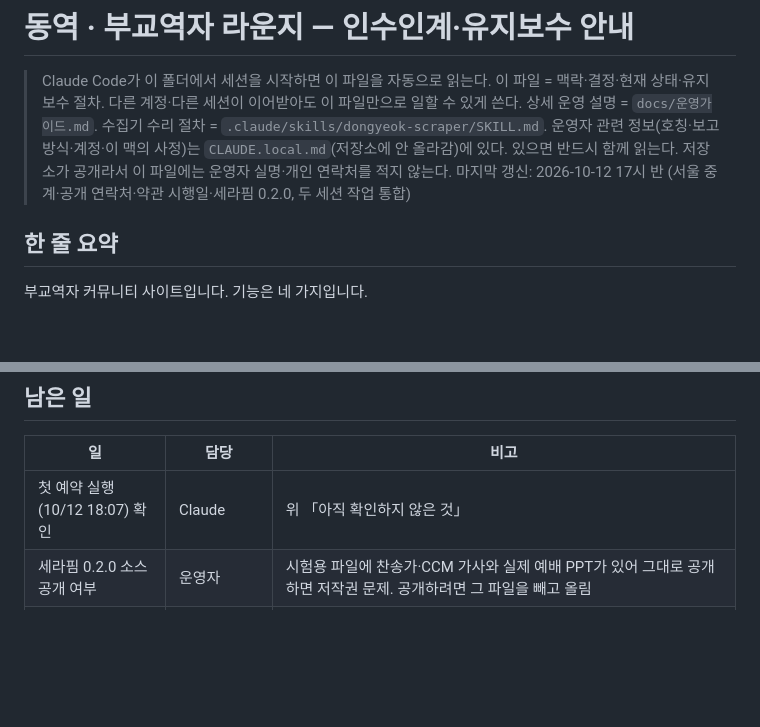
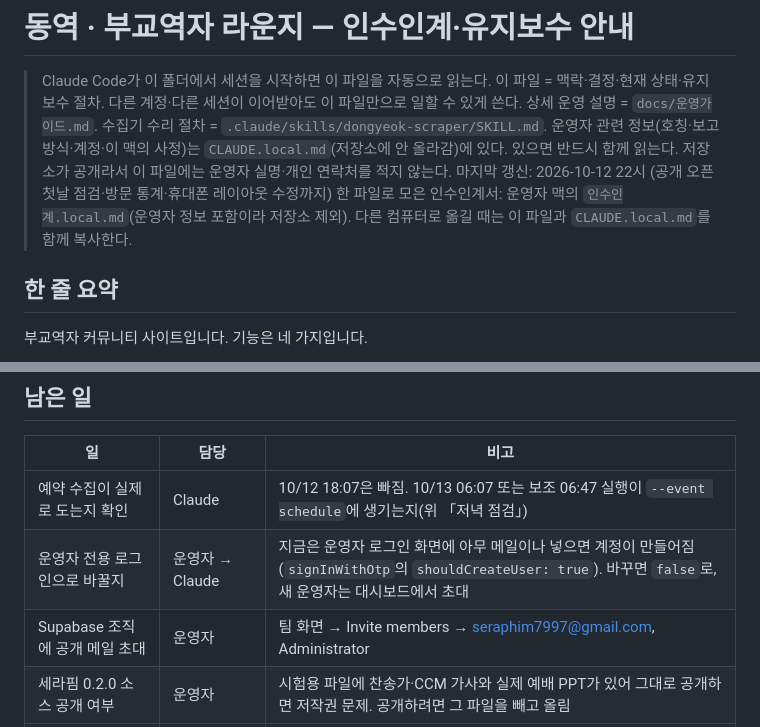
Before and after one commit to hyotowork-create/dongyeok, a Markdown page: CLAUDE.md, 2 parts joined by grey strips. Drawn GitHub-style; blank space fills up the shorter version.

Commit message:
인수인계: 남은 일 갱신(예약 확인 시점, 운영자 전용 로그인, 조직 초대), 통합 인수인계서 위치 안내
Co-Authored-By: Claude Opus 5.5 <noreply@anthropic.com>

```diff
--- a/CLAUDE.md
+++ b/CLAUDE.md
@@ -5,7 +5,8 @@
 > 상세 운영 설명 = `docs/운영가이드.md`. 수집기 수리 절차 = `.claude/skills/dongyeok-scraper/SKILL.md`.
 > 운영자 관련 정보(호칭·보고 방식·계정·이 맥의 사정)는 `CLAUDE.local.md`(저장소에 안 올라감)에 있다. 있으면 반드시 함께 읽는다.
 > 저장소가 공개라서 이 파일에는 운영자 실명·개인 연락처를 적지 않는다.
-> 마지막 갱신: 2026-10-12 17시 반 (서울 중계·공개 연락처·약관 시행일·세라핌 0.2.0, 두 세션 작업 통합)
+> 마지막 갱신: 2026-10-12 22시 (공개 오픈 첫날 점검·방문 통계·휴대폰 레이아웃 수정까지)
+> 한 파일로 모은 인수인계서: 운영자 맥의 `인수인계.local.md`(운영자 정보 포함이라 저장소 제외). 다른 컴퓨터로 옮길 때는 이 파일과 `CLAUDE.local.md`를 함께 복사한다.
 
 ## 한 줄 요약
 부교역자 커뮤니티 사이트입니다. 기능은 네 가지입니다.
@@ -283,7 +284,9 @@ gh workflow run fetch-jobs.yml -R hyotowork-create/dongyeok -f args="--only=chon
 ## 남은 일
 | 일 | 담당 | 비고 |
 |---|---|---|
-| 첫 예약 실행(10/12 18:07) 확인 | Claude | 위 「아직 확인하지 않은 것」 |
+| 예약 수집이 실제로 도는지 확인 | Claude | 10/12 18:07은 빠짐. 10/13 06:07 또는 보조 06:47 실행이 `--event schedule`에 생기는지(위 「저녁 점검」) |
+| 운영자 전용 로그인으로 바꿀지 | 운영자 → Claude | 지금은 운영자 로그인 화면에 아무 메일이나 넣으면 계정이 만들어짐(`signInWithOtp`의 `shouldCreateUser: true`). 바꾸면 `false`로, 새 운영자는 대시보드에서 초대 |
+| Supabase 조직에 공개 메일 초대 | 운영자 | 팀 화면 → Invite members → seraphim7997@gmail.com, Administrator |
 | 세라핌 0.2.0 소스 공개 여부 | 운영자 | 시험용 파일에 찬송가·CCM 가사와 실제 예배 PPT가 있어 그대로 공개하면 저작권 문제. 공개하려면 그 파일을 빼고 올림 |
 | 개인정보처리방침·약관 법률 검토 | 운영자 | |
 | 수집 허락 요청 메일 발송 | 운영자 | `docs/수집허락요청문.md` |
```
